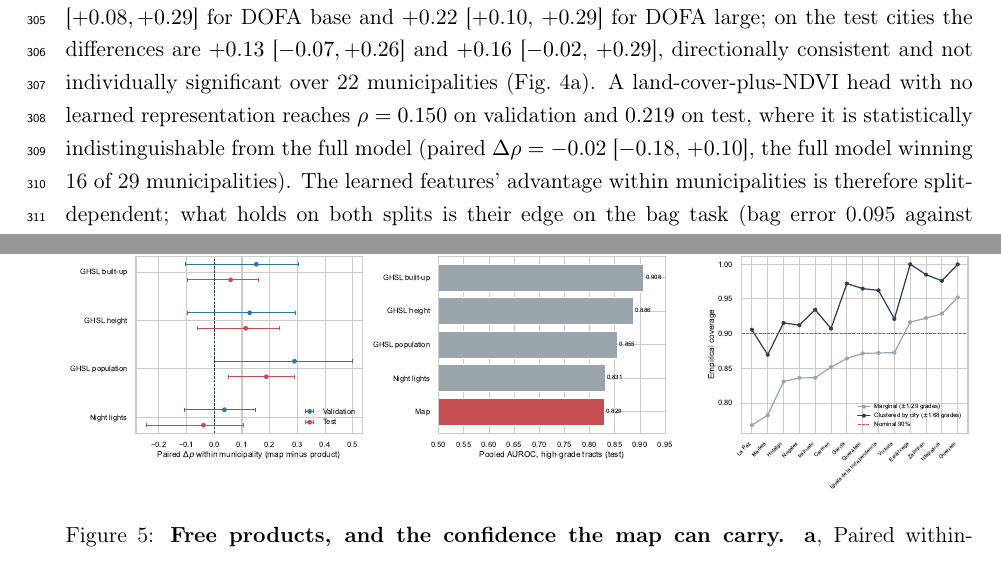
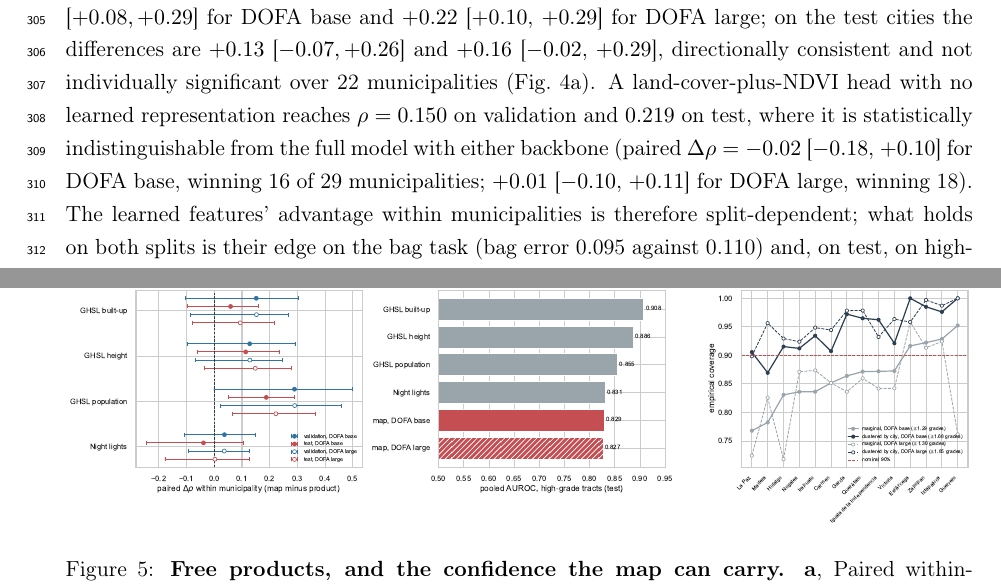
Before and after one commit to dagoPA/sat-insight, a LaTeX paper (docs/manuscript/main.tex): two parts of pages 11 and 13 of 22, joined at a grey line, cut so that both start at the same text. Compiled offline with pdfLaTeX.

Commit message:
Regenera las figuras 2 a 5 con ambos backbones y añade el bloque canónico de DOFA large

```diff
--- a/docs/manuscript/main.tex
+++ b/docs/manuscript/main.tex
@@ -532,8 +532,9 @@ directionally consistent and not individually significant over 22 municipalities
 (Fig.~\ref{fig:validation}a). A
 land-cover-plus-NDVI head with no learned representation reaches $\rho = 0.150$ on
 validation and $0.219$ on test, where it is statistically indistinguishable from the
-full model (paired $\Delta\rho = -0.02$ [$-0.18$, $+0.10$], the full model winning 16
-of 29 municipalities). The learned features' advantage within municipalities is
+full model with either backbone (paired $\Delta\rho = -0.02$ [$-0.18$, $+0.10$] for
+DOFA base, winning 16 of 29 municipalities; $+0.01$ [$-0.10$, $+0.11$] for DOFA large,
+winning 18). The learned features' advantage within municipalities is
 therefore split-dependent; what holds on both splits is their edge on the bag task (bag
 error 0.095 against 0.110) and, on test, on high-deprivation detection (AUROC 0.821
 against 0.781). Much of the within-municipality ordering is captured by land cover
```
Also changed, not shown: docs/manuscript/figures/fig2_curve.pdf, docs/manuscript/figures/fig3_dissociation.pdf, docs/manuscript/figures/fig4_validation.pdf, docs/manuscript/figures/fig5_incumbents.pdf, 2 other files.
